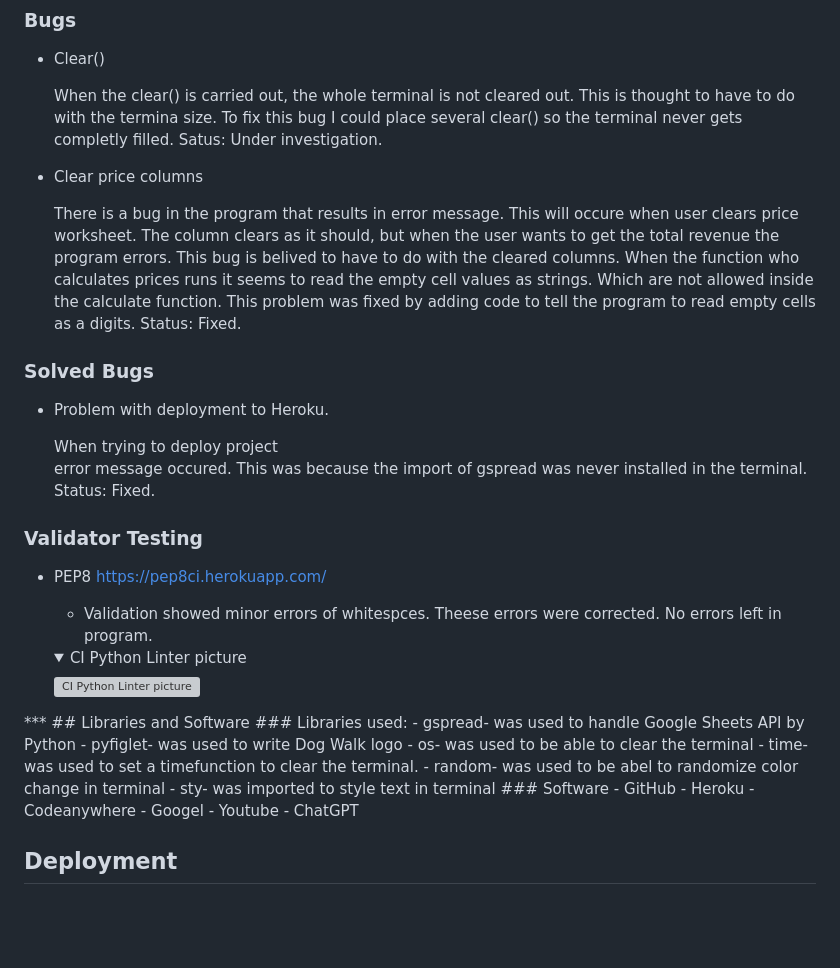
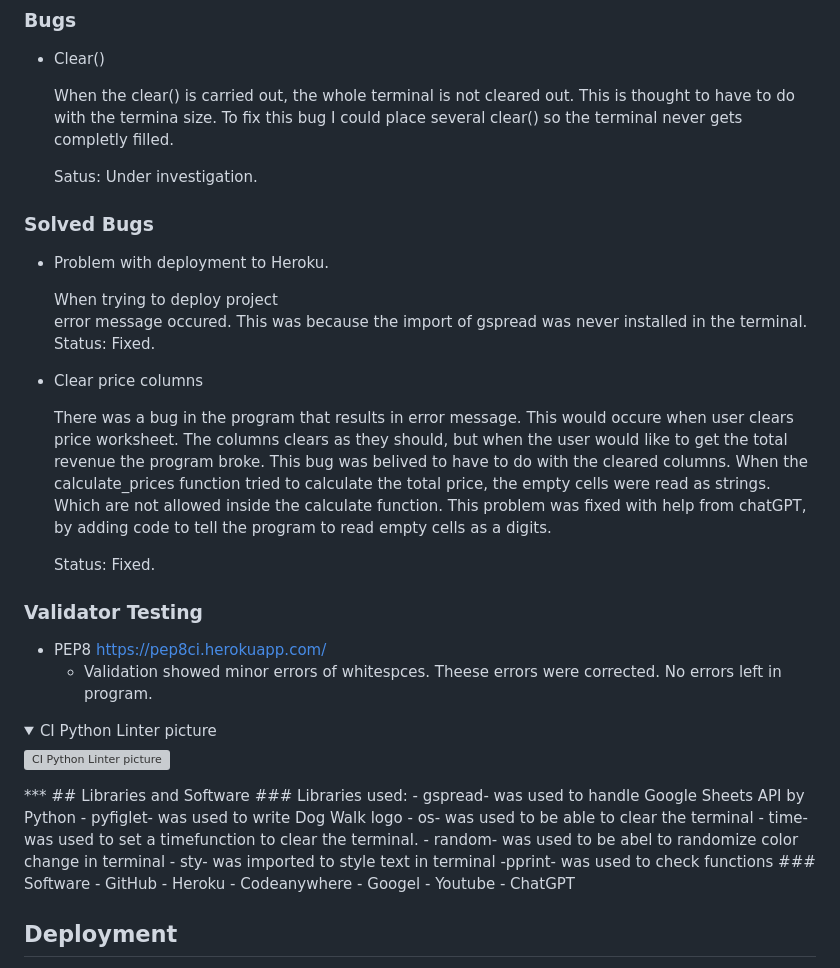
Before and after one commit to ElinaBoman/lucias_dog_walk_AB, a Markdown page: README.md, the part around the change. Drawn GitHub-style; folded sections open; blank space fills up the shorter version; grey boxes are pictures that could not be loaded.

Commit message:
Read med documentatio.

```diff
--- a/README.md
+++ b/README.md
@@ -82,13 +82,8 @@ When information is imported from the worksheet, it reads as a List by dafault.
  - Clear()
 
     When the clear() is carried out, the whole terminal is not cleared out. This is thought to have to do with the termina size. To fix this bug I could place several clear() so the terminal never gets completly filled.
+
     Satus: Under investigation.
-
-- Clear price columns
-
-    There is a bug in the program that results in error message. This will occure when user clears price worksheet. The column clears as it should, but when the user wants to get the total revenue the program errors. This bug is belived to have to do with the cleared columns. When the function who calculates prices runs it seems to read the empty cell values as strings. Which are not allowed inside the calculate function.
-    This problem was fixed by adding code to tell the program to read empty cells as a digits.
-    Status: Fixed.
 
 ### Solved Bugs
 - Problem with deployment to Heroku.
@@ -97,11 +92,18 @@ When information is imported from the worksheet, it reads as a List by dafault.
     error message occured. This was because the import of gspread was never installed in the terminal.
     Status: Fixed.
 
+- Clear price columns
+
+    There was a bug in the program that results in error message. This would occure when user clears price worksheet. The columns clears as they should, but when the user would like to get the total revenue the program broke. This bug was belived to have to do with the cleared columns. When the calculate_prices function tried to calculate the total price, the empty cells were read as strings. Which are not allowed inside the calculate function.
+    This problem was fixed with help from chatGPT, by adding code to tell the program to read empty cells as a digits.
+
+    Status: Fixed.
+
 ### Validator Testing
 - PEP8 https://pep8ci.herokuapp.com/
   - Validation showed minor errors of whitespces. Theese errors were corrected. No errors left in program.
 
-  <details>
+<details>
   <summary>CI Python Linter picture</summary>
   <img src="docs/ci-python-linter.png" alt="CI Python Linter picture">
 </details>
@@ -114,6 +116,7 @@ When information is imported from the worksheet, it reads as a List by dafault.
 - time- was used to set a timefunction to clear the terminal.
 - random- was used to be abel to randomize color change in terminal
 - sty- was imported to style text in terminal
+-pprint- was used to check functions
 ### Software
 - GitHub
 - Heroku
```
